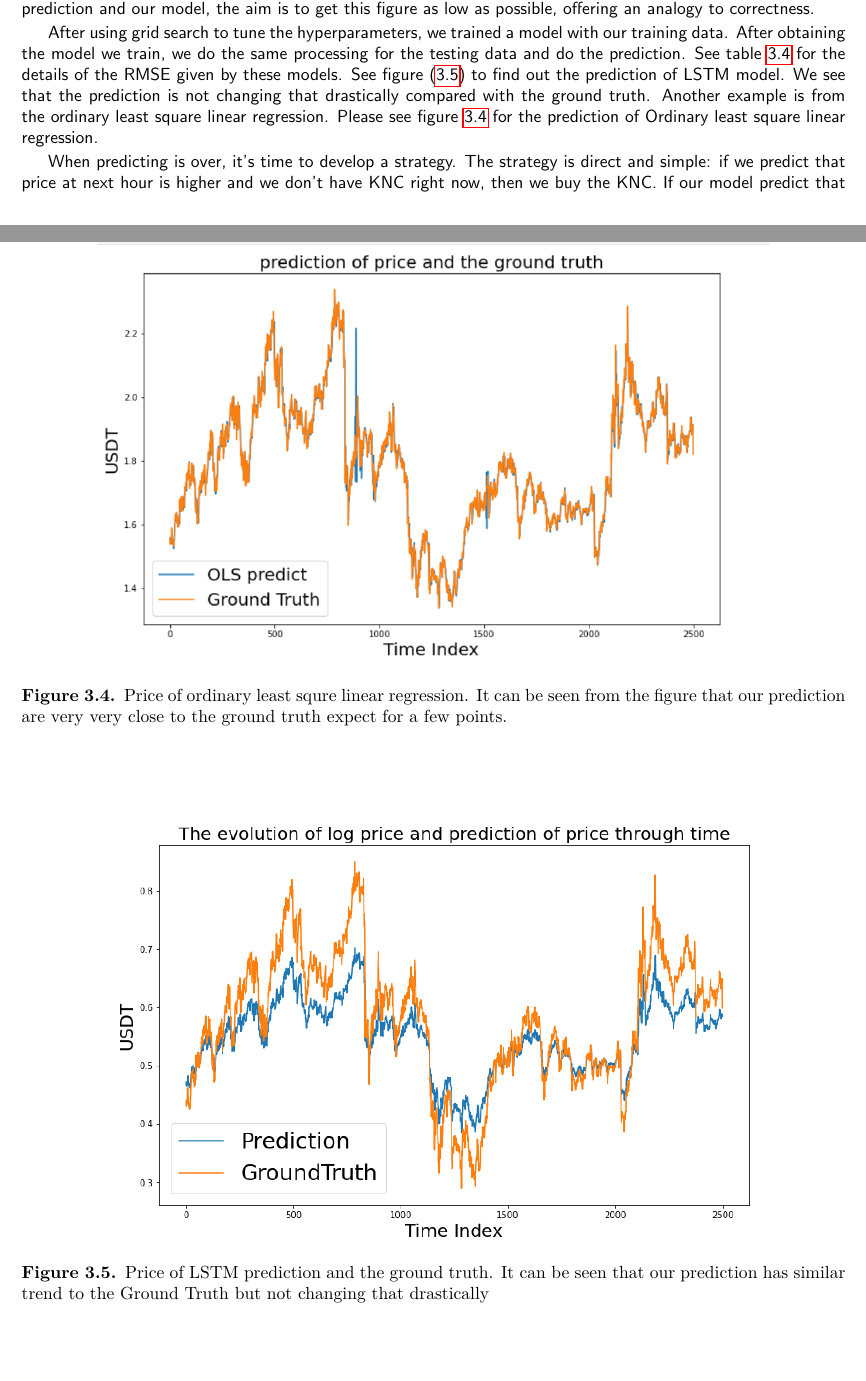
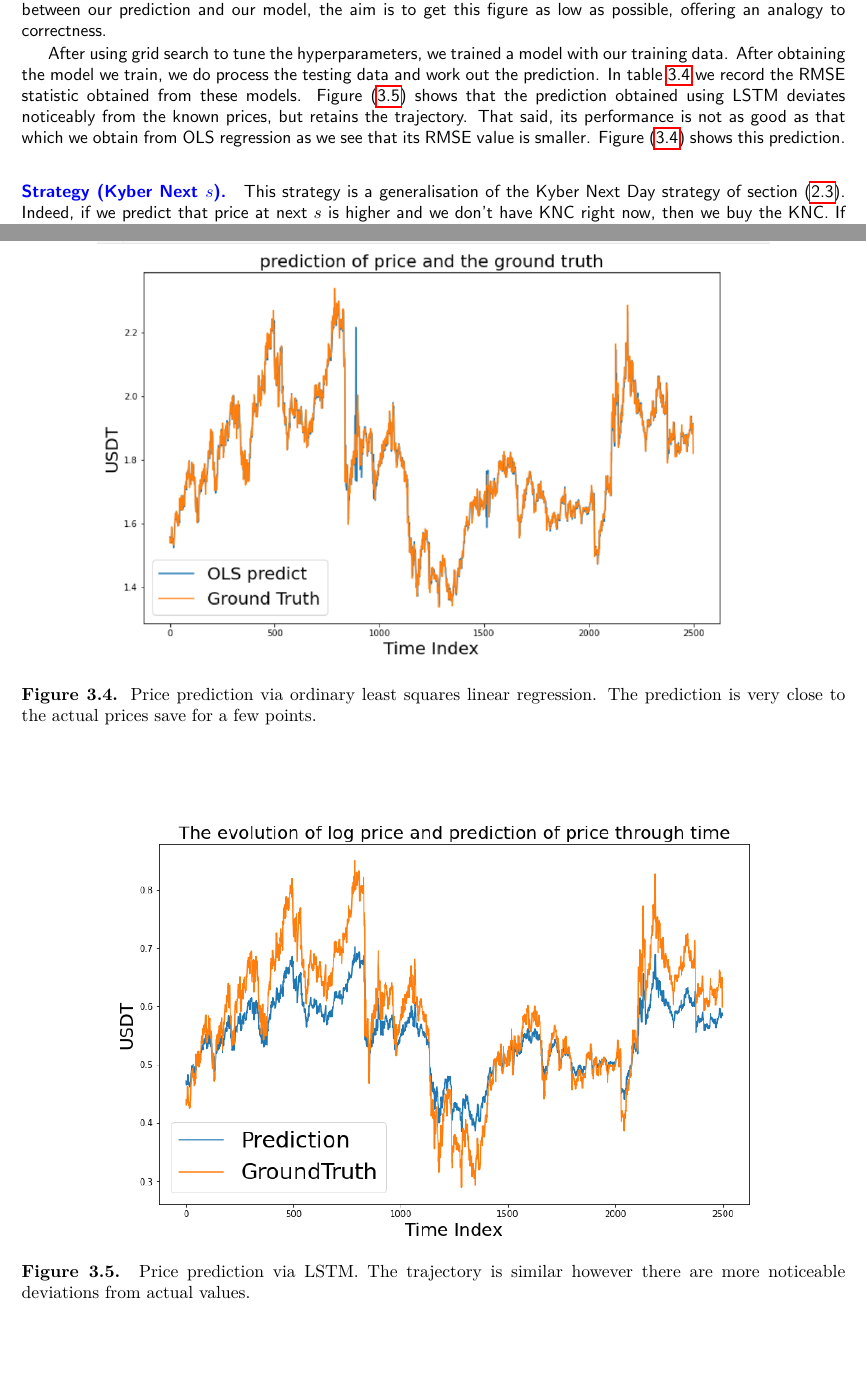
Before and after one commit to zachHFT/Optimal-Cryptocurrency-Trading-Strategies-Step4, a LaTeX thesis (SCV_Crypto_Report(s)/main.tex): two parts of pages 33 and 34 of 39 before the commit and two parts of pages 33 and 34 of 38 after it, joined at a grey line, cut so that both start at the same text. Compiled offline with pdfLaTeX.

Commit message:
Kai edits

```diff
--- a/SCV_Crypto_Report(s)/main.tex
+++ b/SCV_Crypto_Report(s)/main.tex
@@ -999,9 +1000,6 @@ In order to compare the performances of these models, we need to define a way of
-In machine learning, it is extremely helpful to have a single number to judge a model’s performance, whether it be during training, cross-validation, or monitoring after deployment. Root mean square error is one of the most widely used measures for this. It is a proper scoring rule that is intuitive to understand and compatible with some of the most common statistical assumptions \cite{hyndman2006another}. This statistic measures the Euclidean distance between our prediction and our model, the aim is to get this figure as low as possible, offering an analogy to correctness.
+\[\textrm{RMSE} =\sqrt{\frac{\sum_{i=1}^{N}\|y(i)-\hat{y}(i)\|^{2}}{N}},\] where $N$ is the number of data points, $y(i)$ is the i-th measurement of actual data, and $\hat{y}(i)$ is its corresponding prediction. In machine learning, it is extremely helpful to have a single number to judge a model’s performance, whether it be during training, cross-validation, or monitoring after deployment. Root mean square error is one of the most widely used measures for this. It is a proper scoring rule that is intuitive to understand and compatible with some of the most common statistical assumptions \cite{hyndman2006another}. This statistic measures the Euclidean distance between our prediction and our model, the aim is to get this figure as low as possible, offering an analogy to correctness.
 
-After using grid search to tune the hyperparameters, we trained a model with our training data. After obtaining the model we train, we do the same processing for the testing data and do the prediction.
-See table \ref{tab:RMSE} for the details of the RMSE given by these models. See figure (\ref{fig:LSTM price}) to find out the prediction of LSTM model. We see that the prediction is not changing that drastically compared with the ground truth. Another example is from the ordinary least square linear regression. Please see figure \ref{fig:OLS price} for the prediction of Ordinary least square linear regression.
-
-
+After using grid search to tune the hyperparameters, we trained a model with our training data. After obtaining the model we train, we do process the testing data and work out the prediction. In table \ref{tab:RMSE} we record the RMSE statistic obtained from these models. Figure (\ref{fig:LSTM price}) shows that the prediction obtained using LSTM deviates noticeably from the known prices, but retains the trajectory. That said, its performance is not as good as that which we obtain from OLS regression as we see that its RMSE value is smaller. Figure (\ref{fig:OLS price}) shows this prediction.
 \begin{table}[]
     \centering
     \begin{tabular}{|c|c|}
@@ -1023,31 +1021,33 @@ See table \ref{tab:RMSE} for the details of the RMSE given by these models. See
 \begin{figure}[!htbp]
     \centering
     \includegraphics[scale = 0.65]{Images/OLS price prediction.png}
-    \caption{Price of ordinary least squre linear regression. It can be seen from the figure that our prediction are very very close to the ground truth expect for a few points.}
+    \caption{Price prediction via ordinary least squares linear regression. The prediction is very close to the actual prices save for a few points.}
     \label{fig:OLS price}
 \end{figure}
 
 \begin{figure}[!htbp]
     \centering
     \includegraphics[scale = 0.5]{Images/LSTM price.png}
-    \caption{Price of LSTM prediction and the ground truth. It can be seen that our prediction has similar trend to the Ground Truth but not changing that drastically}
+    \caption{Price prediction via LSTM. The trajectory is similar however there are more noticeable deviations from actual values.}
     \label{fig:LSTM price}
 \end{figure}
 
+\begin{strategy}[Kyber Next $s$]
+This strategy is a generalisation of the Kyber Next Day strategy of section (\ref{sec:medium}). Indeed, if we predict that price at next $s$ is higher and we don't have KNC right now, then we buy the KNC. If our model predict that the price at next $s$ is lower and we have KNC right now, then we sell the price right now. In this section we set $s = \text{hour}$.
+\end{strategy}
 
-When predicting is over, it's time to develop a strategy. The strategy is direct and simple: if we predict that price at next hour is higher and we don't have KNC right now, then we buy the KNC. If our model predict that the price at next hour is lower and we have KNC right now, then we sell the price right now. We implemented this strategy and did backtesting for all of these models.
-Figure \ref{fig:LSTM PNL} for the realisation of our backtesting of LSTM. It can be seen that our strategy works nicely and outperforms the baseline in the long run in our testing dataset. Indeed, based on the historical data we are using, our model is most accurate only during a short period of time which coincides with time indices (hours) 1500-2000. Compare this with much earlier in the data set where the prediction gives a significant underestimate. In period predicted with greater accuracy, our strategy is able to earn much money. But in the other time, our model is not much better, performs similar to the market. Overall, our strategy gives us a higher return.
+In figure \ref{fig:LSTM PNL} we display realisation of our prediction strategy via LSTM. It can be seen that our strategy works nicely and outperforms the baseline in the long run in our testing dataset. Indeed, based on the historical data we are using, our model is most accurate only during a short period of time which coincides with hours $1500-2000$. Compare this with much earlier in the data set where the prediction gives a significant underestimate. In period predicted with greater accuracy, our strategy is able to earn much money. But in the other time, our model is not much better, performs similar to the market. Overall, our strategy gives us a higher return.
 \begin{figure}[!ht]
     \centering
     \includegraphics[scale = 0.7]{Images/LSTM PNL.png}
-    \caption{PNL evolution of LSTM model and baseline. It can be seen that at beginning , our strategy perform worse than the baseline. However, our strategy performs much better during the oscillation of the KNC price.}
+    \caption{PNL evolution of LSTM model and baseline. It can be seen that at beginning, our strategy perform worse than the baseline. However, our strategy performs much better during the oscillation of the KNC price.}
     \label{fig:LSTM PNL}
 \end{figure}
 
 \begin{figure}
     \centering
     \includegraphics[scale = 0.528]{Images/pnl for linear regression.png}
-    \caption{PNL evolution of ordinary least square, lasso and ridge regression model and baseline. We put them together as they are all linear regression based methods. It can be seen that all these three methods outperform the baseline in the long run, while ridge regression has the highest return in the end. We also notice that even though the Lasso is worse than the baseline for a majority of time, It has a very low retracement.  }
+    \caption{PNL evolution of ordinary least square, lasso and ridge regression model and baseline. We put them together as they are all linear regression based methods. It can be seen that all these three methods outperform the baseline in the long run, while ridge regression has the highest return in the end. We also notice that even though the Lasso is worse than the baseline for a majority of time, It has a very low retracement.}
     \label{fig:LR PNL}
 \end{figure}
 
```
Also changed, not shown: SCV_Crypto_Report(s)/main.tex (15 more changed lines).
